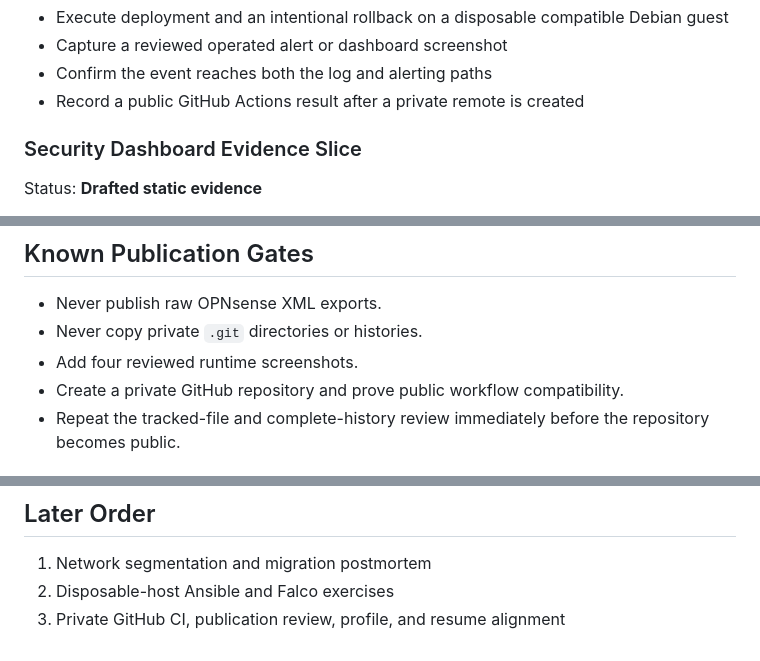
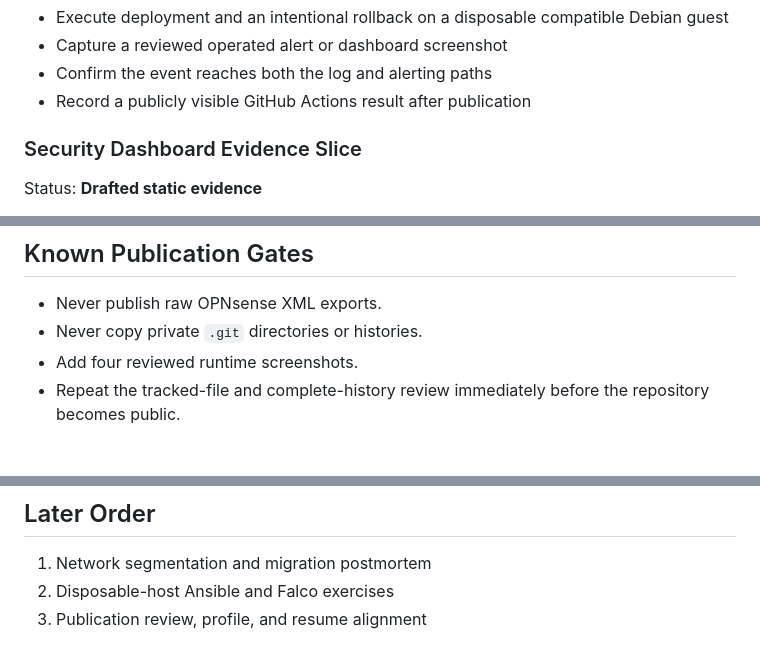
Before and after one commit to arviiyer/tamriel-homelab, a Markdown page: docs/handoff.md, 3 parts joined by grey strips. Rendered like a GitHub page.

```diff
--- a/docs/handoff.md
+++ b/docs/handoff.md
@@ -207,7 +209,7 @@ Remaining proof:
   Debian guest
 - Capture a reviewed operated alert or dashboard screenshot
 - Confirm the event reaches both the log and alerting paths
-- Record a public GitHub Actions result after a private remote is created
+- Record a publicly visible GitHub Actions result after publication
 
 ### Security Dashboard Evidence Slice
 
@@ -330,7 +332,6 @@ bash automation/ci/tests/run_disposable_host_drill.sh
 - Never publish raw OPNsense XML exports.
 - Never copy private `.git` directories or histories.
 - Add four reviewed runtime screenshots.
-- Create a private GitHub repository and prove public workflow compatibility.
 - Repeat the tracked-file and complete-history review immediately before the
   repository becomes public.
 
@@ -382,4 +383,4 @@ separate evidence tasks.
 
 1. Network segmentation and migration postmortem
 2. Disposable-host Ansible and Falco exercises
-3. Private GitHub CI, publication review, profile, and resume alignment
+3. Publication review, profile, and resume alignment
```
Also changed, not shown: other parts of docs/handoff.md (+10 -8 lines), ROADMAP.md (+1 -1 lines).
